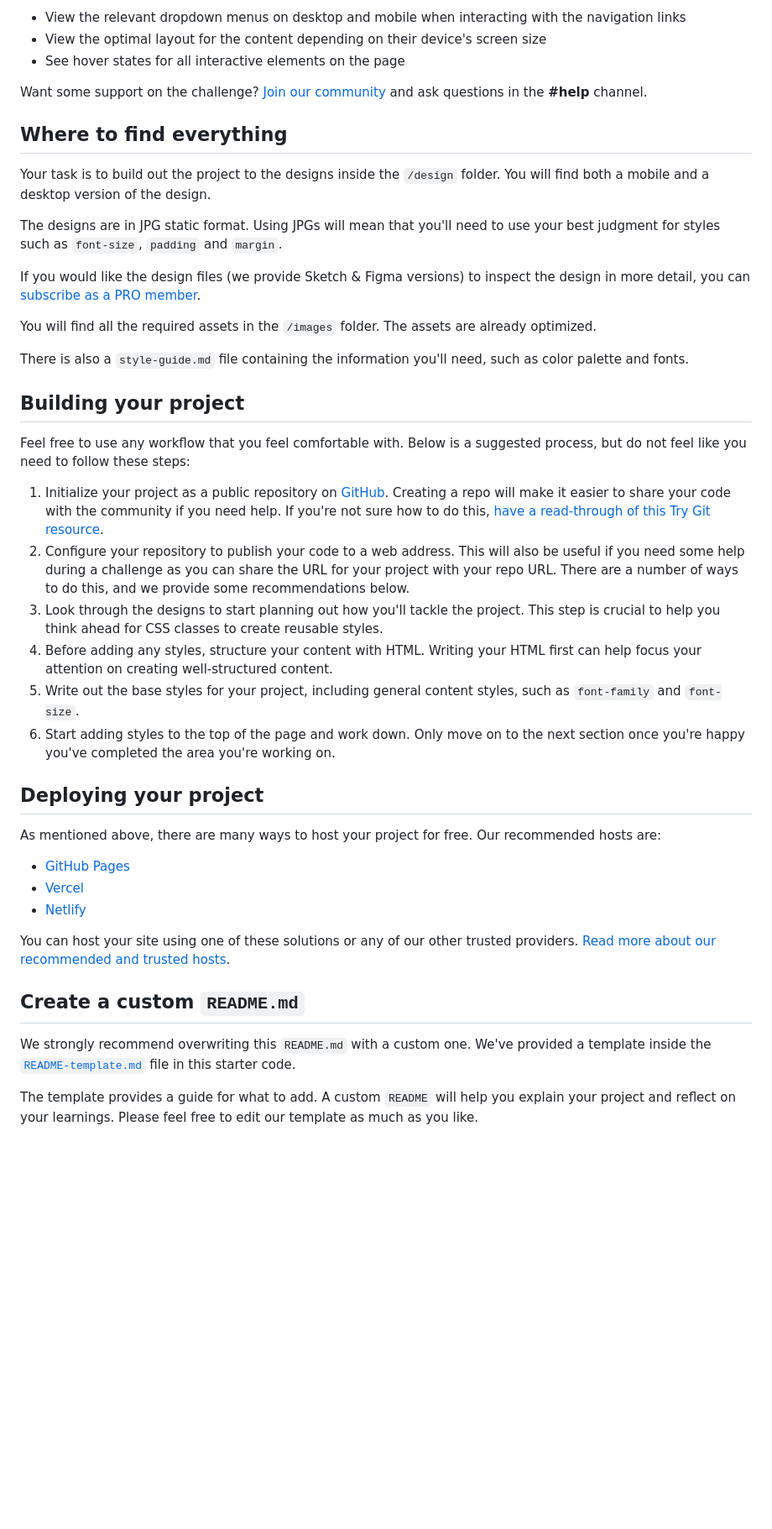
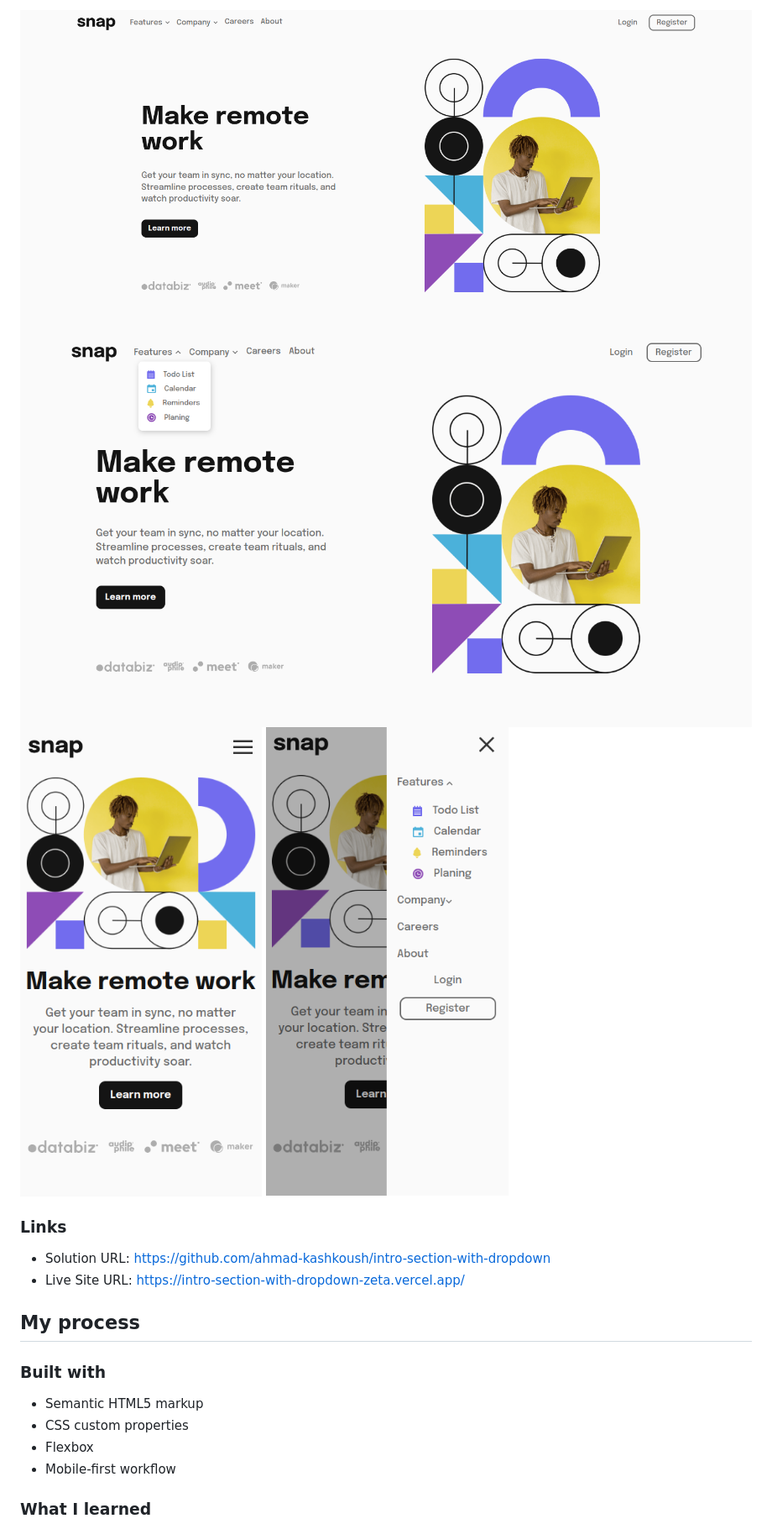
Before and after one commit to ahmad-kashkoush/intro-section-with-dropdown, a Markdown page: README.md, the part around the change printed below. Shown: that part at 84% size. Rendered like a GitHub page; pictures changed too: design/image-1.png (added), design/image-2.png (added), design/image-3.png (added); blank space fills up the shorter version.

Commit message:
📕 Update ReadMe

```diff
--- a/README.md
+++ b/README.md
@@ -20,46 +32,20 @@ Your users should be able to:
 
-- View the relevant dropdown menus on desktop and mobile when interacting with the navigation links
-- View the optimal layout for the content depending on their device's screen size
-- See hover states for all interactive elements on the page
+![Desktop Image](design/image.png) ![Desktop expand](design/image-3.png)
+![mobile](design/image-1.png) ![mobile expand](design/image-2.png)
 
-Want some support on the challenge? [Join our community](https://www.frontendmentor.io/community) and ask questions in the **#help** channel.
+### Links
 
-## Where to find everything
+- Solution URL: https://github.com/ahmad-kashkoush/intro-section-with-dropdown
+- Live Site URL: https://intro-section-with-dropdown-zeta.vercel.app/
 
-Your task is to build out the project to the designs inside the `/design` folder. You will find both a mobile and a desktop version of the design.
+## My process
 
-The designs are in JPG static format. Using JPGs will mean that you'll need to use your best judgment for styles such as `font-size`, `padding` and `margin`.
+### Built with
 
-If you would like the design files (we provide Sketch & Figma versions) to inspect the design in more detail, you can [subscribe as a PRO member](https://www.frontendmentor.io/pro).
+- Semantic HTML5 markup
+- CSS custom properties
+- Flexbox
+- Mobile-first workflow
 
-You will find all the required assets in the `/images` folder. The assets are already optimized.
+### What I learned
 
-There is also a `style-guide.md` file containing the information you'll need, such as color palette and fonts.
-
-## Building your project
-
-Feel free to use any workflow that you feel comfortable with. Below is a suggested process, but do not feel like you need to follow these steps:
-
-1. Initialize your project as a public repository on [GitHub](https://github.com/). Creating a repo will make it easier to share your code with the community if you need help. If you're not sure how to do this, [have a read-through of this Try Git resource](https://try.github.io/).
-2. Configure your repository to publish your code to a web address. This will also be useful if you need some help during a challenge as you can share the URL for your project with your repo URL. There are a number of ways to do this, and we provide some recommendations below.
-3. Look through the designs to start planning out how you'll tackle the project. This step is crucial to help you think ahead for CSS classes to create reusable styles.
-4. Before adding any styles, structure your content with HTML. Writing your HTML first can help focus your attention on creating well-structured content.
-5. Write out the base styles for your project, including general content styles, such as `font-family` and `font-size`.
-6. Start adding styles to the top of the page and work down. Only move on to the next section once you're happy you've completed the area you're working on.
-
-## Deploying your project
-
-As mentioned above, there are many ways to host your project for free. Our recommended hosts are:
-
-- [GitHub Pages](https://pages.github.com/)
-- [Vercel](https://vercel.com/)
-- [Netlify](https://www.netlify.com/)
-
-You can host your site using one of these solutions or any of our other trusted providers. [Read more about our recommended and trusted hosts](https://medium.com/frontend-mentor/frontend-mentor-trusted-hosting-providers-bf000dfebe).
-
-## Create a custom `README.md`
-
-We strongly recommend overwriting this `README.md` with a custom one. We've provided a template inside the [`README-template.md`](./README-template.md) file in this starter code.
-
-The template provides a guide for what to add. A custom `README` will help you explain your project and reflect on your learnings. Please feel free to edit our template as much as you like.
-
```
Also changed, not shown: other parts of README.md (+29 -38 lines), README-template.md (deleted, +0 -112 lines).
